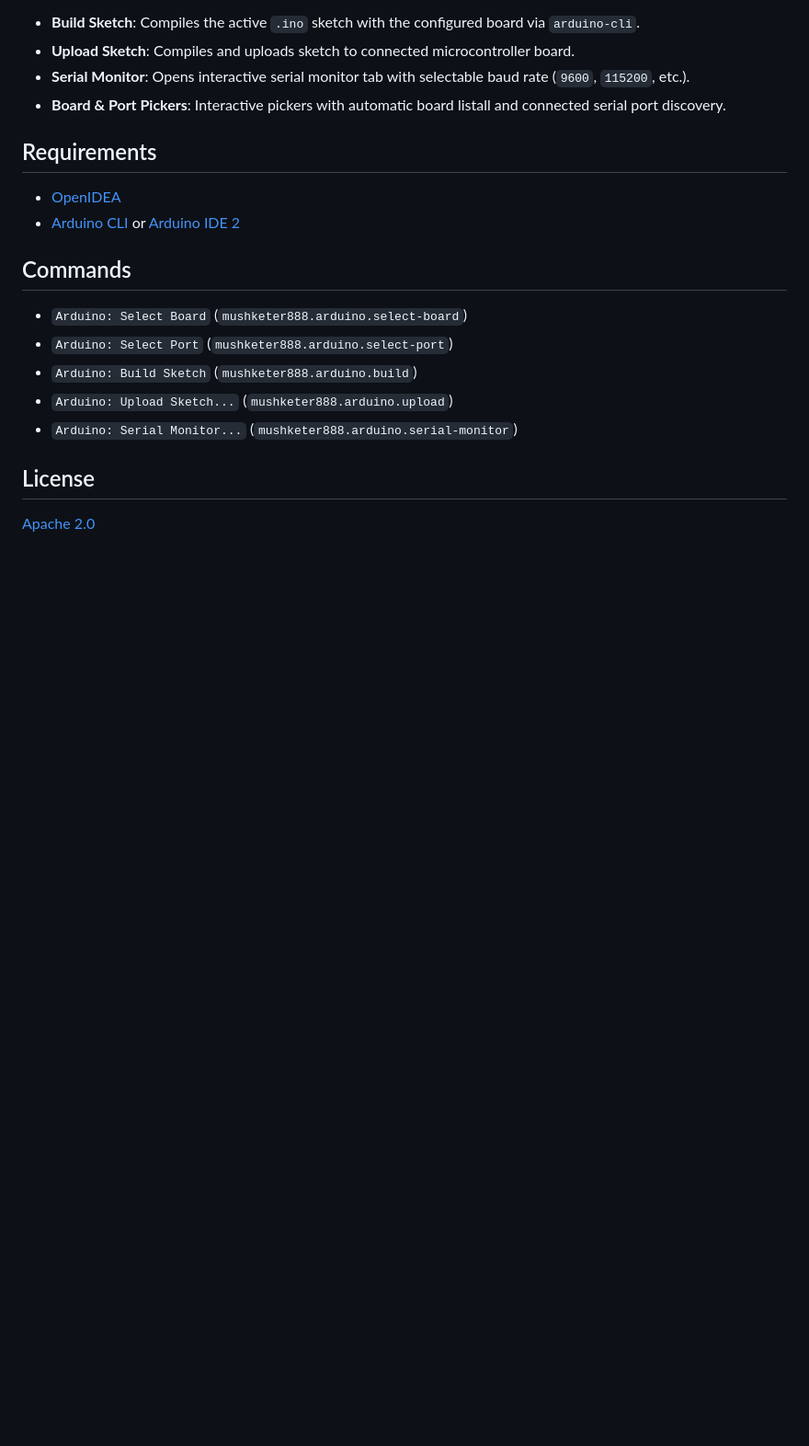
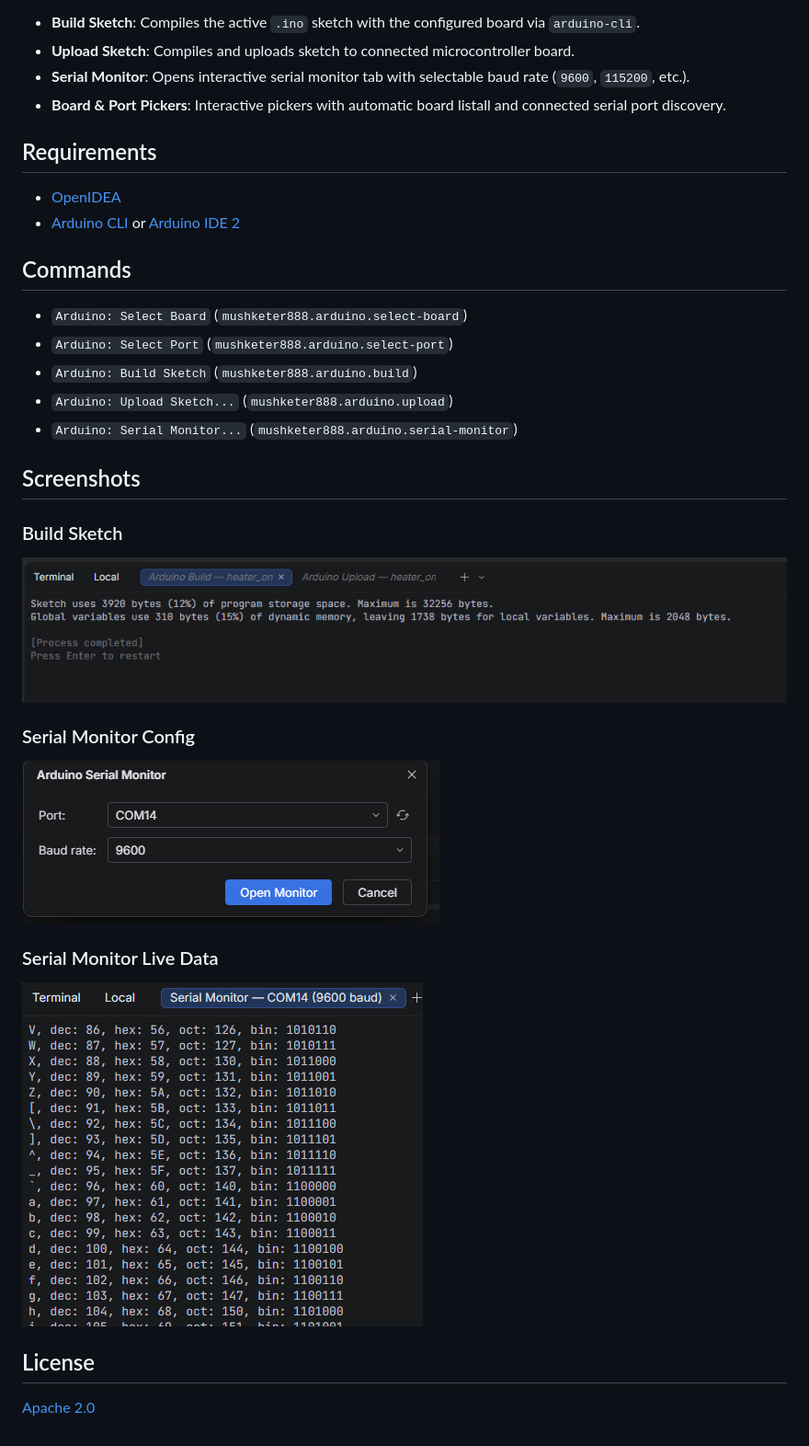
Before and after one commit to mushketer888/openidea-arduino, a Markdown page: README.md, the part around the change. Shown at 92% size. Rendered like a GitHub page; pictures changed too: screenshots/02-arduino-build-sketch-success.png (added), screenshots/04-arduino-serial-monitor-dialog.png (added), screenshots/05-arduino-serial-monitor-live-data.png (added); blank space fills up the shorter version.

Commit message:
docs: add screenshots to README

```diff
--- a/README.md
+++ b/README.md
@@ -19,6 +19,17 @@ Arduino integration for [OpenIDEA](https://github.com/l0ng-ai/openidea):
 - `Arduino: Upload Sketch...` (`mushketer888.arduino.upload`)
 - `Arduino: Serial Monitor...` (`mushketer888.arduino.serial-monitor`)
 
+## Screenshots
+
+### Build Sketch
+![Build Sketch](screenshots/02-arduino-build-sketch-success.png)
+
+### Serial Monitor Config
+![Serial Monitor Config](screenshots/04-arduino-serial-monitor-dialog.png)
+
+### Serial Monitor Live Data
+![Serial Monitor Live Data](screenshots/05-arduino-serial-monitor-live-data.png)
+
 ## License
 
 [Apache 2.0](LICENSE)
```
